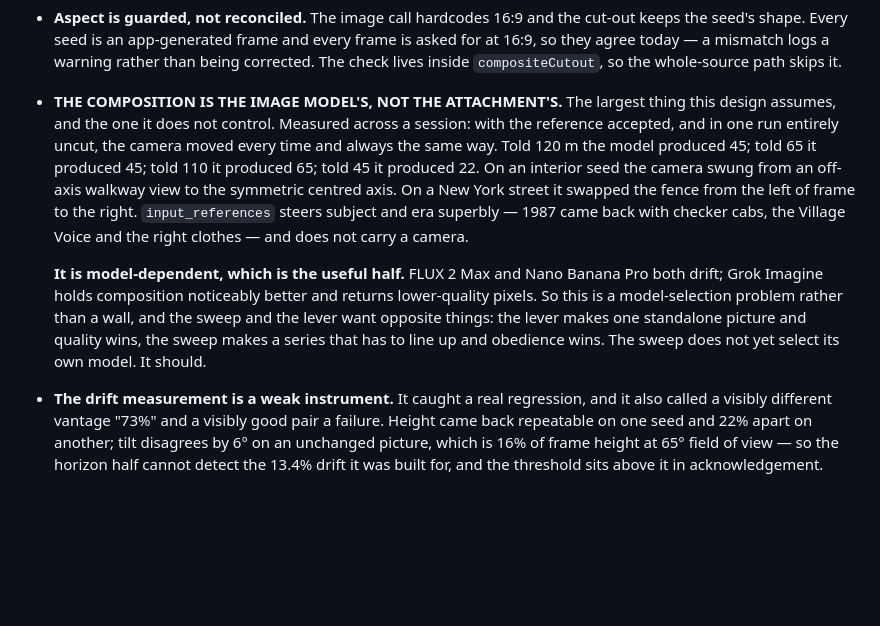
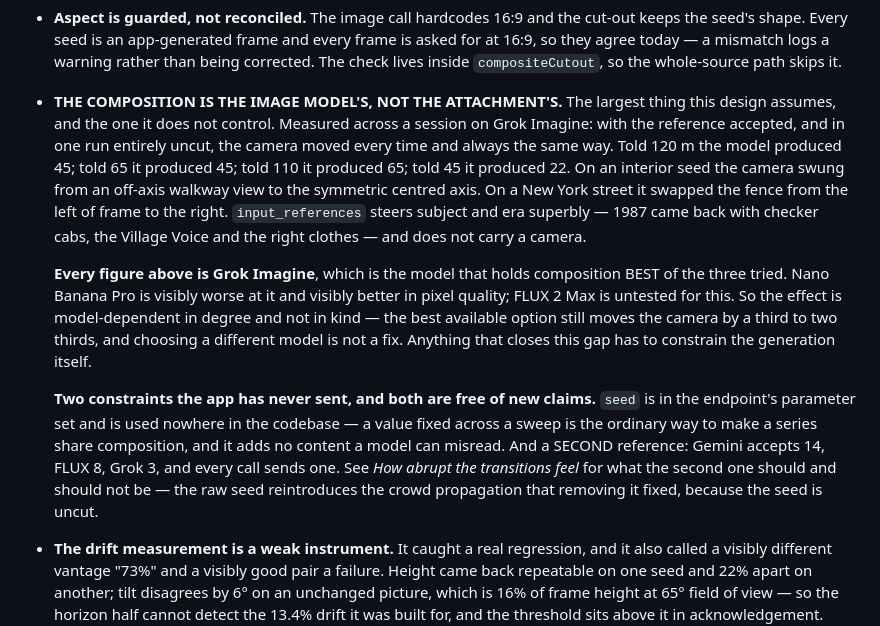
Before and after one commit to TengHu/GL4SS, a Markdown page: docs/multi-image.md, the part around the change. GitHub-like rendering; blank space fills up the shorter version.

Commit message:
Attribute the drift numbers to the model that actually produced them
The weaknesses section said FLUX 2 Max and Nano Banana Pro drift while Grok
Imagine holds composition. Grok is what produced every measurement in it — it
has been the selected image model throughout — and FLUX was never tested for
this at all.

So the claim was backwards in its most useful part. Grok is the BEST of the
three at holding a viewpoint and still moves the camera by a third to two
thirds, always downward. Nano Banana Pro is worse at composition and better in
pixel quality. The effect is model-dependent in degree, not in kind, and picking
a different model is therefore not a fix — the section now says so, and points
at the two constraints the app has never sent instead: a fixed `seed`, which is
in the endpoint's parameter set and used nowhere, and a second reference, where
every model accepts several and every call sends one.

Doc only.

Co-Authored-By: Claude Opus 5 (1M context) <noreply@anthropic.com>
Claude-Session: https://claude.ai/code/session_01PRStjgzSdXQbtdgVpBv1sJ

```diff
--- a/docs/multi-image.md
+++ b/docs/multi-image.md
@@ -629,8 +629,8 @@ prints.
 
 - **THE COMPOSITION IS THE IMAGE MODEL'S, NOT THE ATTACHMENT'S.** The largest
   thing this design assumes, and the one it does not control. Measured across a
-  session: with the reference accepted, and in one run entirely uncut, the camera
-  moved every time and always the same way. Told 120 m the model produced 45; told
+  session on Grok Imagine: with the reference accepted, and in one run entirely
+  uncut, the camera moved every time and always the same way. Told 120 m the model produced 45; told
   65 it produced 45; told 110 it produced 65; told 45 it produced 22. On an
   interior seed the camera swung from an off-axis walkway view to the symmetric
   centred axis. On a New York street it swapped the fence from the left of frame
@@ -638,12 +638,22 @@ prints.
   back with checker cabs, the Village Voice and the right clothes — and does not
   carry a camera.
 
-  **It is model-dependent, which is the useful half.** FLUX 2 Max and Nano Banana
-  Pro both drift; Grok Imagine holds composition noticeably better and returns
-  lower-quality pixels. So this is a model-selection problem rather than a wall,
-  and the sweep and the lever want opposite things: the lever makes one
-  standalone picture and quality wins, the sweep makes a series that has to line
-  up and obedience wins. The sweep does not yet select its own model. It should.
+  **Every figure above is Grok Imagine**, which is the model that holds
+  composition BEST of the three tried. Nano Banana Pro is visibly worse at it and
+  visibly better in pixel quality; FLUX 2 Max is untested for this. So the effect
+  is model-dependent in degree and not in kind — the best available option still
+  moves the camera by a third to two thirds, and choosing a different model is
+  not a fix. Anything that closes this gap has to constrain the generation
+  itself.
+
+  **Two constraints the app has never sent, and both are free of new claims.**
+  `seed` is in the endpoint's parameter set and is used nowhere in the codebase —
+  a value fixed across a sweep is the ordinary way to make a series share
+  composition, and it adds no content a model can misread. And a SECOND
+  reference: Gemini accepts 14, FLUX 8, Grok 3, and every call sends one. See
+  *How abrupt the transitions feel* for what the second one should and should not
+  be — the raw seed reintroduces the crowd propagation that removing it fixed,
+  because the seed is uncut.
 
 - **The drift measurement is a weak instrument.** It caught a real regression, and
   it also called a visibly different vantage "73%" and a visibly good pair a
```
